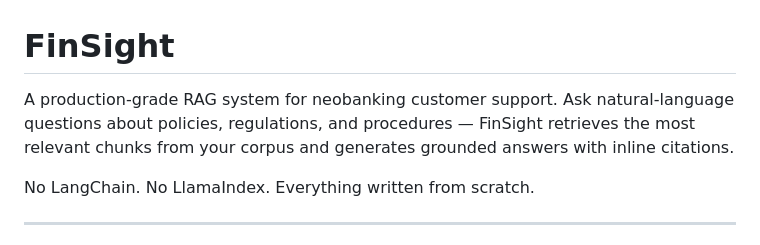
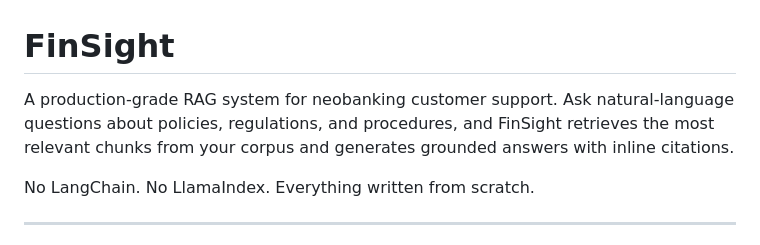
Before and after one commit to devyanibishnoi/finsight, a Markdown page: README.md, the part around one of its changes. GitHub-like rendering.

Commit message:
Add Vercel showcase page, clean up README punctuation

```diff
--- a/README.md
+++ b/README.md
@@ -1,6 +1,6 @@
 # FinSight
 
-A production-grade RAG system for neobanking customer support. Ask natural-language questions about policies, regulations, and procedures — FinSight retrieves the most relevant chunks from your corpus and generates grounded answers with inline citations.
+A production-grade RAG system for neobanking customer support. Ask natural-language questions about policies, regulations, and procedures, and FinSight retrieves the most relevant chunks from your corpus and generates grounded answers with inline citations.
 
 No LangChain. No LlamaIndex. Everything written from scratch.
 
```
Also changed, not shown: other parts of README.md (+8 -8 lines).
